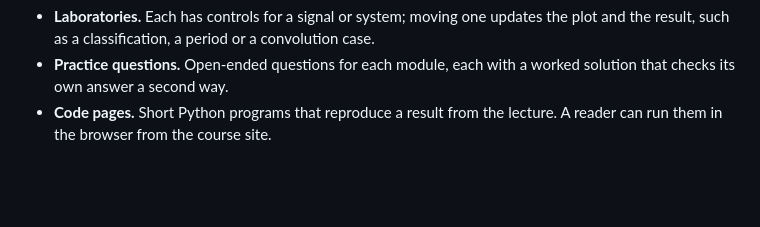
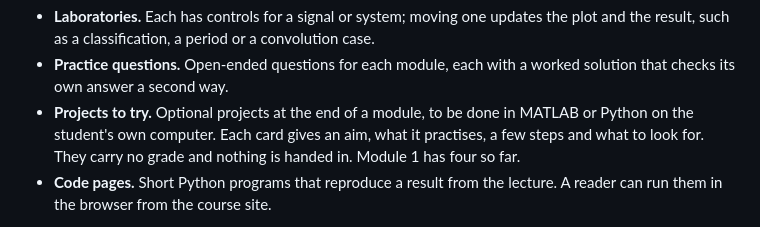
Before and after one commit to huguryildiz/signals-and-systems, a Markdown page: README.md, the part around the change. Drawn GitHub-style; blank space fills up the shorter version.

Commit message:
Mention the optional projects in the README

```diff
--- a/README.md
+++ b/README.md
@@ -49,6 +49,9 @@ Alongside the scenes, the artifact contains:
   result, such as a classification, a period or a convolution case.
 - **Practice questions.** Open-ended questions for each module, each with a worked solution that checks
   its own answer a second way.
+- **Projects to try.** Optional projects at the end of a module, to be done in MATLAB or Python on the
+  student's own computer. Each card gives an aim, what it practises, a few steps and what to look for.
+  They carry no grade and nothing is handed in. Module 1 has four so far.
 - **Code pages.** Short Python programs that reproduce a result from the lecture. A reader can run them
   in the browser from the course site.
 
```
